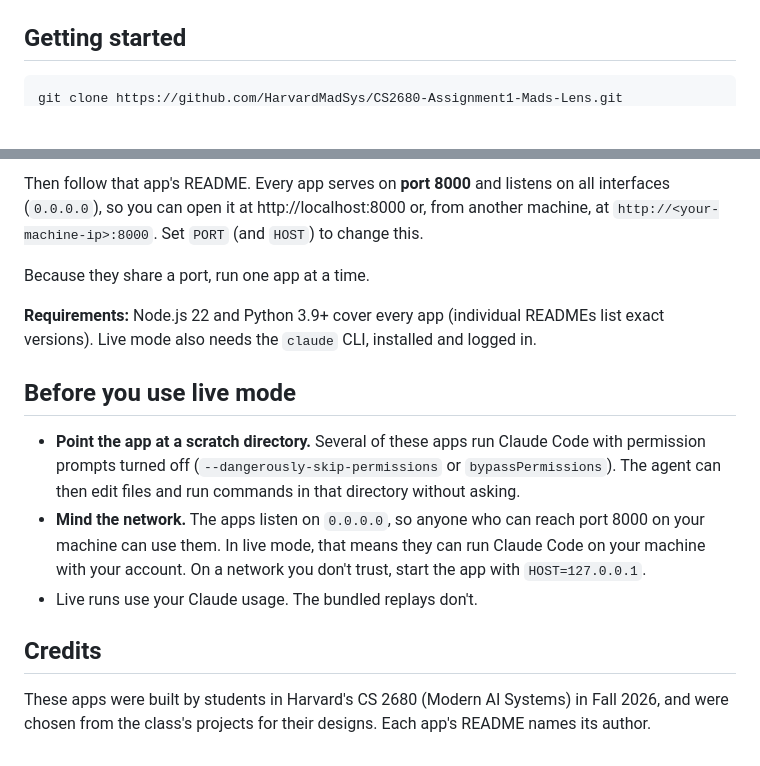
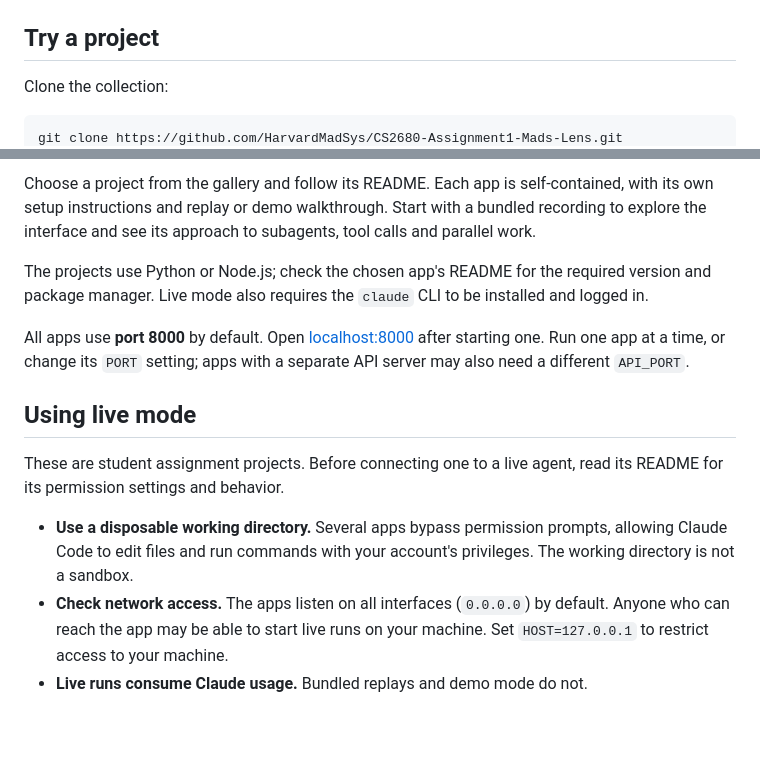
Before and after one commit to HarvardMadSys/CS2680-Assignment1-Mads-Lens, a Markdown page: README.md, 2 parts joined by grey strips. Rendered like a GitHub page; blank space fills up the shorter version.

````diff
--- a/README.md
+++ b/README.md
@@ -56,7 +62,9 @@ without installing Claude Code or spending any usage.
 </tr>
 </table>
 
-## Getting started
+## Try a project
+
+Clone the collection:
 
 ```bash
 git clone https://github.com/HarvardMadSys/CS2680-Assignment1-Mads-Lens.git
@@ -64,25 +72,25 @@ cd CS2680-Assignment1-Mads-Lens/<app>
 ```
 
-Then follow that app's README. Every app serves on **port 8000** and listens on all interfaces (`0.0.0.0`), so
-you can open it at http://localhost:8000 or, from another machine, at `http://<your-machine-ip>:8000`. Set
-`PORT` (and `HOST`) to change this.
+Choose a project from the gallery and follow its README. Each app is self-contained, with its own
+setup instructions and replay or demo walkthrough. Start with a bundled recording to explore the
+interface and see its approach to subagents, tool calls and parallel work.
 
-Because they share a port, run one app at a time.
+The projects use Python or Node.js; check the chosen app's README for the required version and
+package manager. Live mode also requires the `claude` CLI to be installed and logged in.
 
-**Requirements:** Node.js 22 and Python 3.9+ cover every app (individual READMEs list exact versions). Live
-mode also needs the `claude` CLI, installed and logged in.
+All apps use **port 8000** by default. Open [localhost:8000](http://localhost:8000) after starting one.
+Run one app at a time, or change its `PORT` setting; apps with a separate API server may also need
+a different `API_PORT`.
 
-## Before you use live mode
+## Using live mode
 
-- **Point the app at a scratch directory.** Several of these apps run Claude Code with permission prompts
-  turned off (`--dangerously-skip-permissions` or `bypassPermissions`). The agent can then edit files and run
-  commands in that directory without asking.
-- **Mind the network.** The apps listen on `0.0.0.0`, so anyone who can reach port 8000 on your machine can use
-  them. In live mode, that means they can run Claude Code on your machine with your account. On a network you
-  don't trust, start the app with `HOST=127.0.0.1`.
-- Live runs use your Claude usage. The bundled replays don't.
+These are student assignment projects. Before connecting one to a live agent, read its README for
+its permission settings and behavior.
 
-## Credits
-
-These apps were built by students in Harvard's CS 2680 (Modern AI Systems) in Fall 2026, and were chosen from
-the class's projects for their designs. Each app's README names its author.
+- **Use a disposable working directory.** Several apps bypass permission prompts, allowing Claude
+  Code to edit files and run commands with your account's privileges. The working directory is not
+  a sandbox.
+- **Check network access.** The apps listen on all interfaces (`0.0.0.0`) by default. Anyone who can
+  reach the app may be able to start live runs on your machine. Set `HOST=127.0.0.1` to restrict
+  access to your machine.
+- **Live runs consume Claude usage.** Bundled replays and demo mode do not.
````
Also changed, not shown: other parts of README.md (+23 -17 lines).
